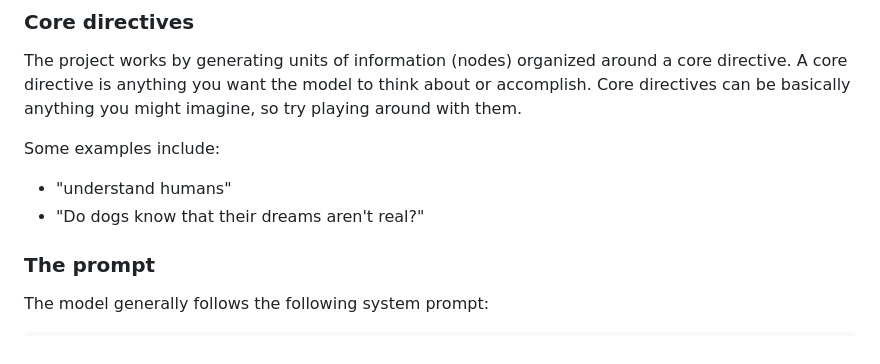
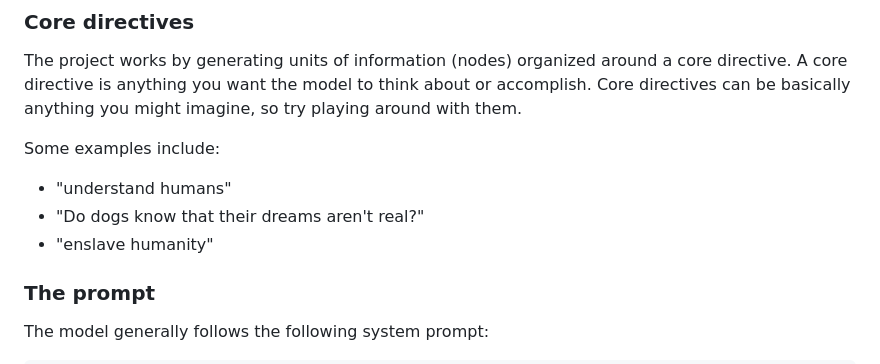
Before and after one commit to cpfiffer/self-expansion, a Markdown page: README.md, the part around the change. Drawn GitHub-style.

Commit message:
Add humorous example to README demonstrating project's playful tone

```diff
--- a/README.md
+++ b/README.md
@@ -24,6 +24,7 @@ Some examples include:
 
 - "understand humans"
 - "Do dogs know that their dreams aren't real?"
+- "enslave humanity"
 
 ### The prompt
 
```
